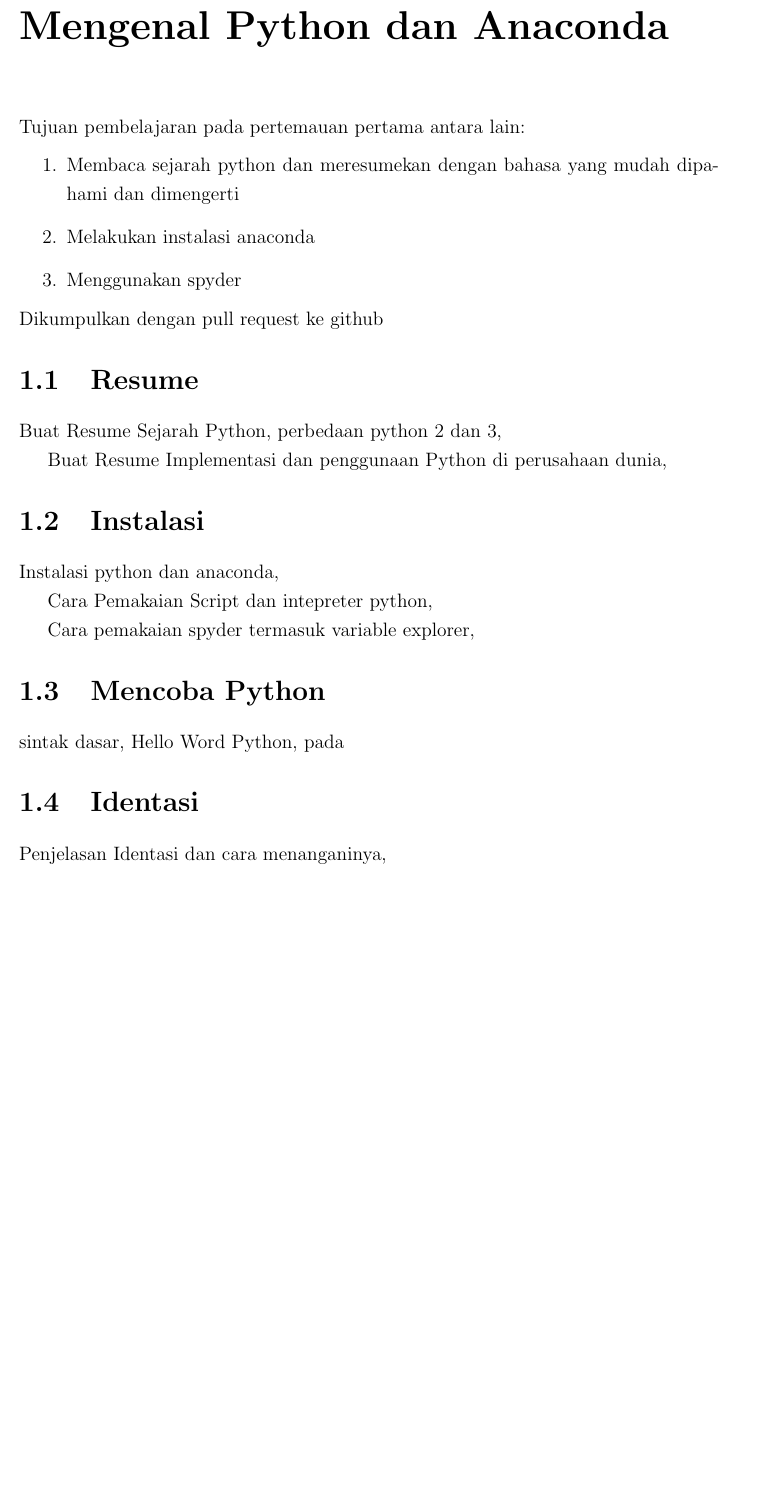
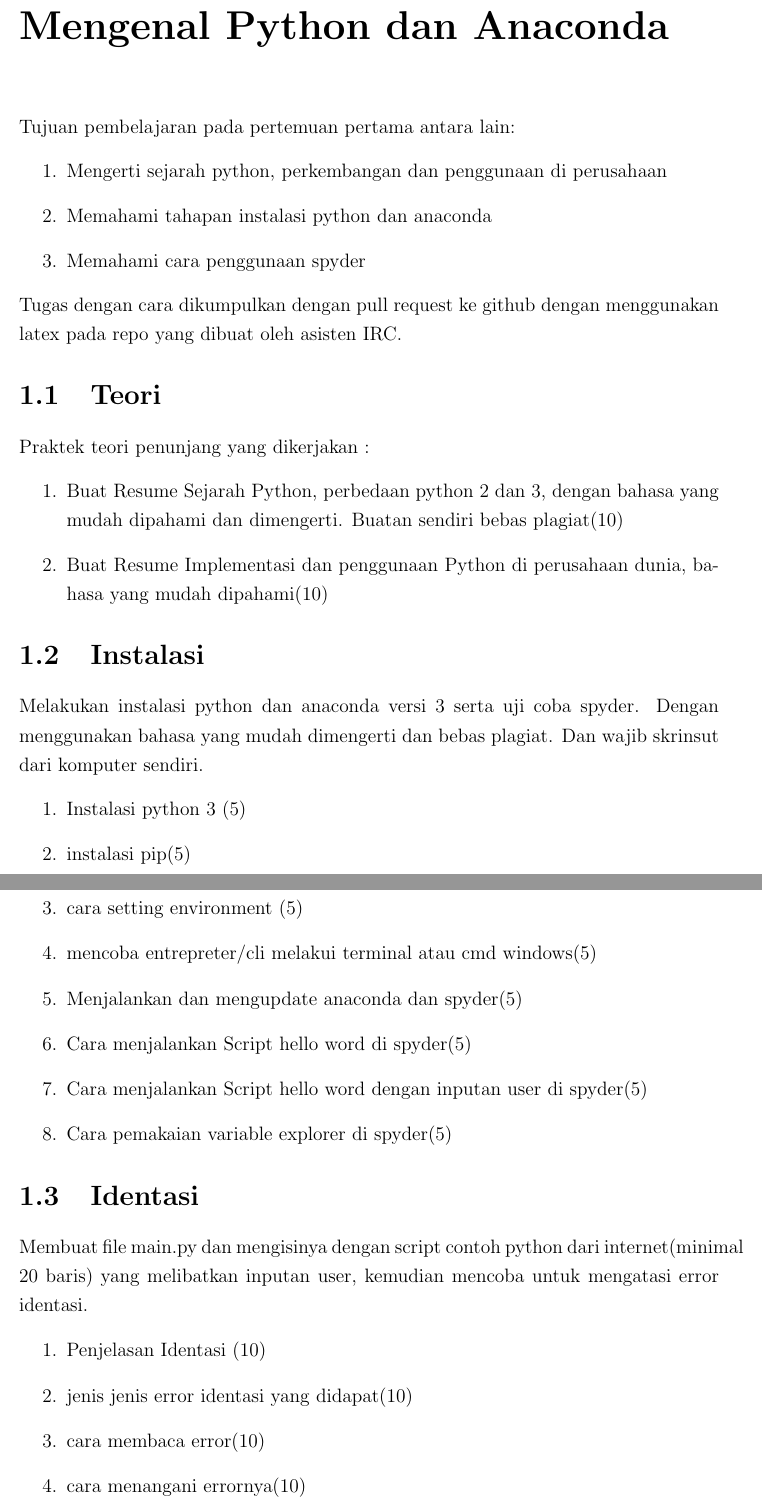
Before and after one commit to modulpraktikum/pemrograman3, a LaTeX thesis (main.tex, which reads section/chapter1.tex): part of page 8 of 27 before the commit and two parts of pages 8 and 9 of 28 after it, the two joined at a grey line, cut so that both start at the same text, the shorter picture padded with empty space. Compiled offline with pdfLaTeX.

Commit message:
update baru

```diff
--- a/section/chapter1.tex
+++ b/section/chapter1.tex
@@ -1,31 +1,56 @@
 \chapter{Mengenal Python dan Anaconda}
-Tujuan pembelajaran pada pertemauan pertama antara lain:
+Tujuan pembelajaran pada pertemuan pertama antara lain:
 \begin{enumerate}
 \item
-Membaca sejarah python dan meresumekan dengan bahasa yang mudah dipahami dan dimengerti
+Mengerti sejarah python, perkembangan dan penggunaan di perusahaan
 \item
-Melakukan instalasi anaconda
+Memahami tahapan instalasi python dan anaconda
 \item
-Menggunakan spyder
+Memahami cara penggunaan spyder
 \end{enumerate}
-Dikumpulkan dengan pull request ke github
+Tugas dengan cara dikumpulkan dengan pull request ke github dengan menggunakan latex pada repo yang dibuat oleh asisten IRC.
 
-\section{Resume}
-Buat Resume Sejarah Python, perbedaan python 2 dan 3,
-
-Buat Resume Implementasi dan penggunaan Python di perusahaan dunia,
-
+\section{Teori}
+Praktek teori penunjang yang dikerjakan :
+\begin{enumerate}
+\item
+Buat Resume Sejarah Python, perbedaan python 2 dan 3, dengan bahasa yang mudah dipahami dan dimengerti. Buatan sendiri bebas plagiat(10)
+\item
+Buat Resume Implementasi dan penggunaan Python di perusahaan dunia, bahasa yang mudah dipahami(10)
+\end{enumerate}
 
 \section{Instalasi}
-Instalasi python dan anaconda,
-
-Cara Pemakaian Script dan intepreter python,
-
-Cara pemakaian spyder termasuk variable explorer,
-
-\section{Mencoba Python}
-sintak dasar, Hello Word Python, pada
+Melakukan instalasi python dan anaconda versi 3 serta uji coba spyder. Dengan menggunakan bahasa yang mudah dimengerti dan bebas plagiat.
+Dan wajib skrinsut dari komputer sendiri.
+\begin{enumerate}
+\item
+Instalasi python 3 (5)
+\item
+instalasi pip(5)
+\item
+cara setting environment (5)
+\item
+mencoba entrepreter/cli melakui terminal atau cmd windows(5)
+\item
+Menjalankan dan mengupdate anaconda dan spyder(5)
+\item
+Cara menjalankan Script hello word di spyder(5)
+\item
+Cara menjalankan Script hello word dengan inputan user di spyder(5)
+\item
+Cara pemakaian variable explorer di spyder(5)
+\end{enumerate}
 
 
 \section{Identasi}
-Penjelasan Identasi dan cara menanganinya,
+Membuat file main.py dan mengisinya dengan script contoh python dari internet(minimal 20 baris) yang melibatkan inputan user, kemudian mencoba untuk mengatasi error identasi.
+\begin{enumerate}
+	\item
+Penjelasan Identasi (10)
+	\item
+jenis jenis error identasi yang didapat(10)
+\item
+cara membaca error(10)
+\item
+cara menangani errornya(10)
+\end{enumerate}
```
Also changed, not shown: main.pdf.
